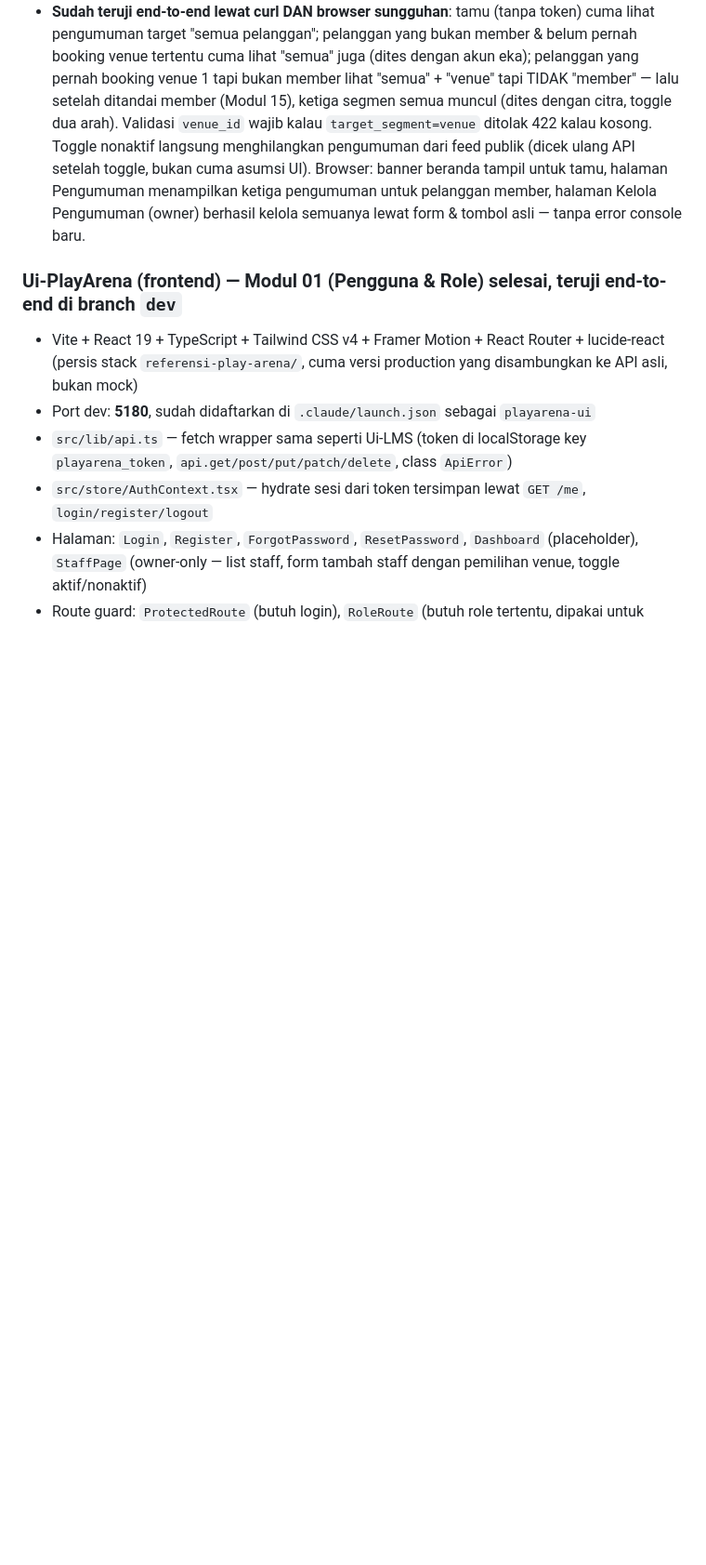
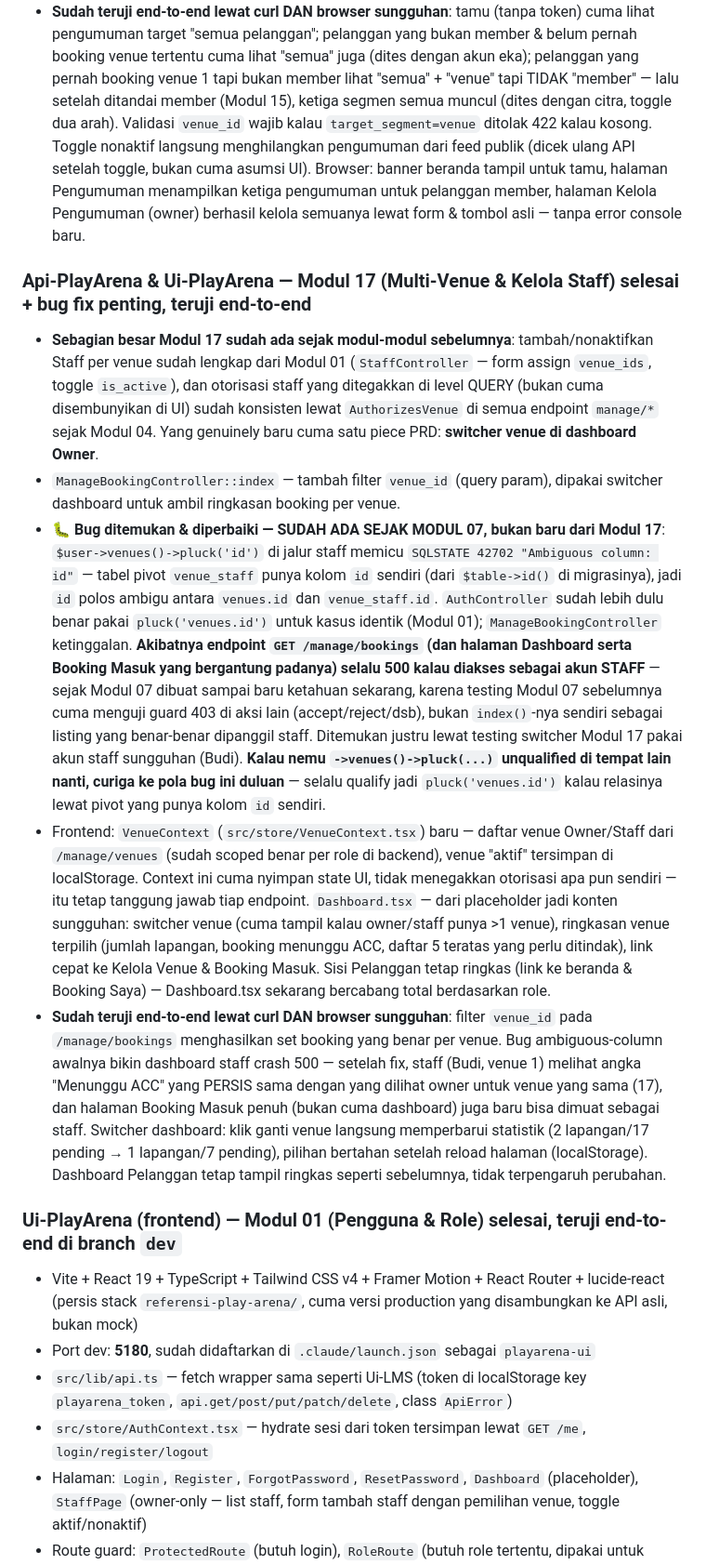
Before and after one commit to FazriAhmad/play-arena, a Markdown page: STATUS.md, the part around one of its changes. Shown at 93% size. Drawn GitHub-style; blank space fills up the shorter version.

Commit message:
docs: update STATUS.md with Modul 17 completion and staff-listing bug fix

```diff
--- a/STATUS.md
+++ b/STATUS.md
@@ -189,6 +189,13 @@ C:\Users\Fazri\portofolio\rec-center-book\
 - Frontend: `ManageAnnouncementsPage` (`/manage/announcements`, Owner-only) — daftar + form buat pengumuman, toggle aktif/nonaktif, hapus. `SearchPage` — banner pengumuman prioritas tertinggi di atas beranda, otomatis menyesuaikan viewer (tamu cuma lihat "semua pelanggan"). `AnnouncementsPage` (`/announcements`) baru — daftar pengumuman lengkap untuk akun pelanggan yang login, sesuai PRD "daftar pengumuman di akun pelanggan begitu mereka login". Nav "Pengumuman" ditambah untuk pelanggan &amp; owner (link berbeda tujuan).
 - **Sudah teruji end-to-end lewat curl DAN browser sungguhan**: tamu (tanpa token) cuma lihat pengumuman target "semua pelanggan"; pelanggan yang bukan member &amp; belum pernah booking venue tertentu cuma lihat "semua" juga (dites dengan akun eka); pelanggan yang pernah booking venue 1 tapi bukan member lihat "semua" + "venue" tapi TIDAK "member" — lalu setelah ditandai member (Modul 15), ketiga segmen semua muncul (dites dengan citra, toggle dua arah). Validasi `venue_id` wajib kalau `target_segment=venue` ditolak 422 kalau kosong. Toggle nonaktif langsung menghilangkan pengumuman dari feed publik (dicek ulang API setelah toggle, bukan cuma asumsi UI). Browser: banner beranda tampil untuk tamu, halaman Pengumuman menampilkan ketiga pengumuman untuk pelanggan member, halaman Kelola Pengumuman (owner) berhasil kelola semuanya lewat form &amp; tombol asli — tanpa error console baru.
 
+### Api-PlayArena & Ui-PlayArena — Modul 17 (Multi-Venue & Kelola Staff) selesai + bug fix penting, teruji end-to-end
+- **Sebagian besar Modul 17 sudah ada sejak modul-modul sebelumnya**: tambah/nonaktifkan Staff per venue sudah lengkap dari Modul 01 (`StaffController` — form assign `venue_ids`, toggle `is_active`), dan otorisasi staff yang ditegakkan di level QUERY (bukan cuma disembunyikan di UI) sudah konsisten lewat `AuthorizesVenue` di semua endpoint `manage/*` sejak Modul 04. Yang genuinely baru cuma satu piece PRD: **switcher venue di dashboard Owner**.
+- `ManageBookingController::index` — tambah filter `venue_id` (query param), dipakai switcher dashboard untuk ambil ringkasan booking per venue.
+- **🐛 Bug ditemukan &amp; diperbaiki — SUDAH ADA SEJAK MODUL 07, bukan baru dari Modul 17**: `$user->venues()->pluck('id')` di jalur staff memicu `SQLSTATE 42702 "Ambiguous column: id"` — tabel pivot `venue_staff` punya kolom `id` sendiri (dari `$table->id()` di migrasinya), jadi `id` polos ambigu antara `venues.id` dan `venue_staff.id`. `AuthController` sudah lebih dulu benar pakai `pluck('venues.id')` untuk kasus identik (Modul 01); `ManageBookingController` ketinggalan. **Akibatnya endpoint `GET /manage/bookings` (dan halaman Dashboard serta Booking Masuk yang bergantung padanya) selalu 500 kalau diakses sebagai akun STAFF** — sejak Modul 07 dibuat sampai baru ketahuan sekarang, karena testing Modul 07 sebelumnya cuma menguji guard 403 di aksi lain (accept/reject/dsb), bukan `index()`-nya sendiri sebagai listing yang benar-benar dipanggil staff. Ditemukan justru lewat testing switcher Modul 17 pakai akun staff sungguhan (Budi). **Kalau nemu `->venues()->pluck(...)` unqualified di tempat lain nanti, curiga ke pola bug ini duluan** — selalu qualify jadi `pluck('venues.id')` kalau relasinya lewat pivot yang punya kolom `id` sendiri.
+- Frontend: `VenueContext` (`src/store/VenueContext.tsx`) baru — daftar venue Owner/Staff dari `/manage/venues` (sudah scoped benar per role di backend), venue "aktif" tersimpan di localStorage. Context ini cuma nyimpan state UI, tidak menegakkan otorisasi apa pun sendiri — itu tetap tanggung jawab tiap endpoint. `Dashboard.tsx` — dari placeholder jadi konten sungguhan: switcher venue (cuma tampil kalau owner/staff punya &gt;1 venue), ringkasan venue terpilih (jumlah lapangan, booking menunggu ACC, daftar 5 teratas yang perlu ditindak), link cepat ke Kelola Venue &amp; Booking Masuk. Sisi Pelanggan tetap ringkas (link ke beranda &amp; Booking Saya) — Dashboard.tsx sekarang bercabang total berdasarkan role.
+- **Sudah teruji end-to-end lewat curl DAN browser sungguhan**: filter `venue_id` pada `/manage/bookings` menghasilkan set booking yang benar per venue. Bug ambiguous-column awalnya bikin dashboard staff crash 500 — setelah fix, staff (Budi, venue 1) melihat angka "Menunggu ACC" yang PERSIS sama dengan yang dilihat owner untuk venue yang sama (17), dan halaman Booking Masuk penuh (bukan cuma dashboard) juga baru bisa dimuat sebagai staff. Switcher dashboard: klik ganti venue langsung memperbarui statistik (2 lapangan/17 pending → 1 lapangan/7 pending), pilihan bertahan setelah reload halaman (localStorage). Dashboard Pelanggan tetap tampil ringkas seperti sebelumnya, tidak terpengaruh perubahan.
+
 ### Ui-PlayArena (frontend) — Modul 01 (Pengguna & Role) selesai, teruji end-to-end di branch `dev`
 - Vite + React 19 + TypeScript + Tailwind CSS v4 + Framer Motion + React Router + lucide-react (persis stack `referensi-play-arena/`, cuma versi production yang disambungkan ke API asli, bukan mock)
 - Port dev: **5180**, sudah didaftarkan di `.claude/launch.json` sebagai `playarena-ui`
```
Also changed, not shown: other parts of STATUS.md (+2 -1 lines).
